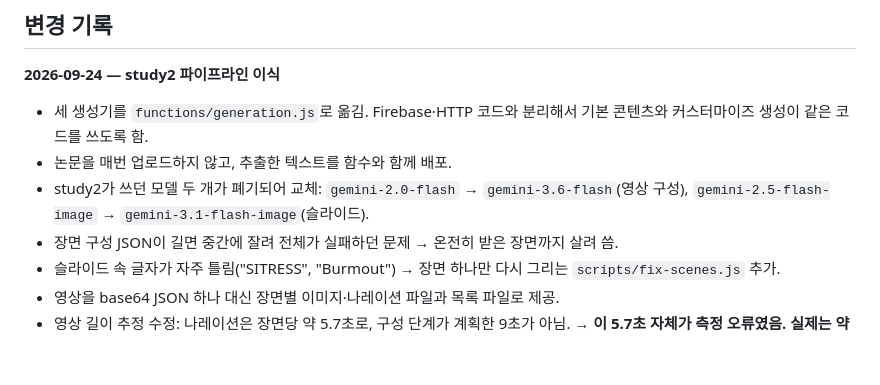
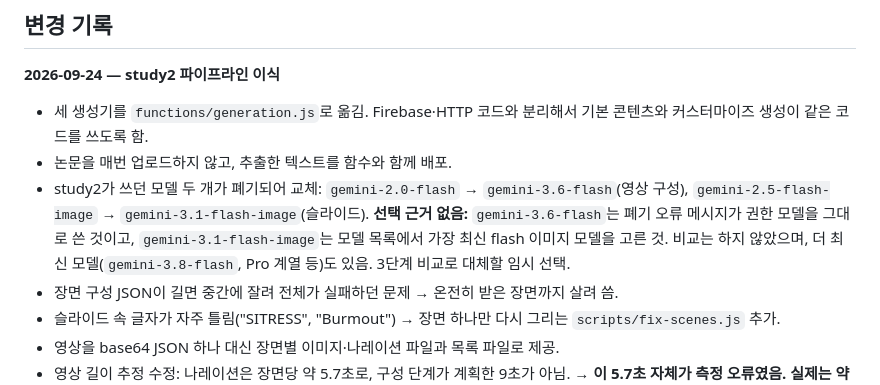
Before and after one commit to bae4147/study-ug, a Markdown page: GENERATION.md, the part around the change. Drawn GitHub-style; blank space fills up the shorter version.

Commit message:
GENERATION.md: say how the two replacement Gemini models were picked
Co-Authored-By: Claude Opus 5.5 <noreply@anthropic.com>

```diff
--- a/GENERATION.md
+++ b/GENERATION.md
@@ -25,6 +25,9 @@
 - 논문을 매번 업로드하지 않고, 추출한 텍스트를 함수와 함께 배포.
 - study2가 쓰던 모델 두 개가 폐기되어 교체: `gemini-2.0-flash` → `gemini-3.6-flash`(영상 구성),
   `gemini-2.5-flash-image` → `gemini-3.1-flash-image`(슬라이드).
+  **선택 근거 없음:** `gemini-3.6-flash`는 폐기 오류 메시지가 권한 모델을 그대로 쓴 것이고,
+  `gemini-3.1-flash-image`는 모델 목록에서 가장 최신 flash 이미지 모델을 고른 것. 비교는 하지 않았으며,
+  더 최신 모델(`gemini-3.8-flash`, Pro 계열 등)도 있음. 3단계 비교로 대체할 임시 선택.
 - 장면 구성 JSON이 길면 중간에 잘려 전체가 실패하던 문제 → 온전히 받은 장면까지 살려 씀.
 - 슬라이드 속 글자가 자주 틀림("SITRESS", "Burmout") → 장면 하나만 다시 그리는
   `scripts/fix-scenes.js` 추가.
```
